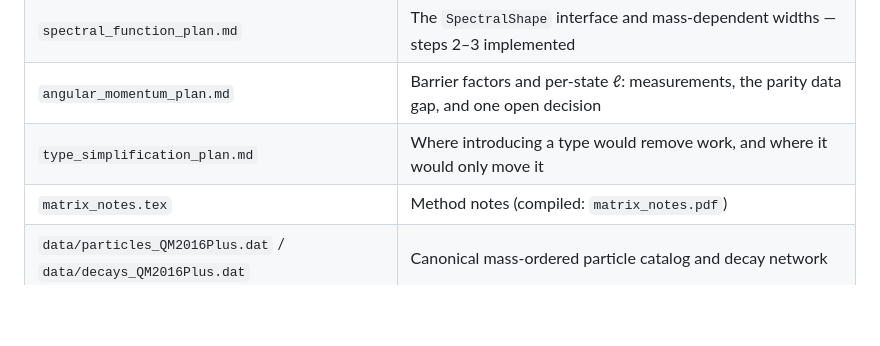
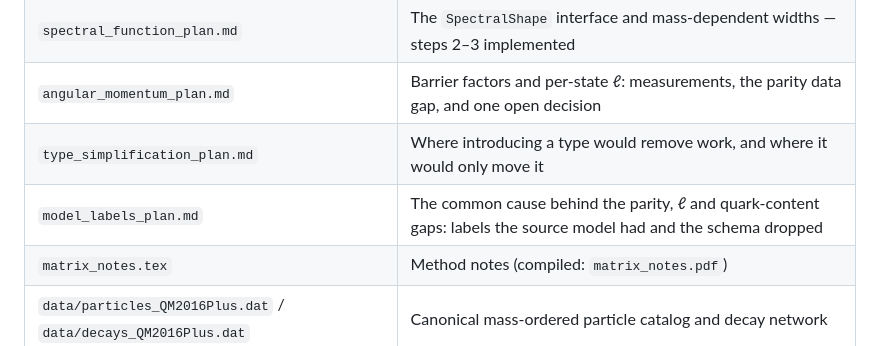
Before and after one commit to fafafrens/Fast_reso2, a Markdown page: README.md, the part around the change. Rendered like a GitHub page; blank space fills up the shorter version.

```diff
--- a/README.md
+++ b/README.md
@@ -136,6 +136,7 @@ lives in `figures/`.
 | `spectral_function_plan.md` | The `SpectralShape` interface and mass-dependent widths — steps 2–3 implemented |
 | `angular_momentum_plan.md` | Barrier factors and per-state ℓ: measurements, the parity data gap, and one open decision |
 | `type_simplification_plan.md` | Where introducing a type would remove work, and where it would only move it |
+| `model_labels_plan.md` | The common cause behind the parity, ℓ and quark-content gaps: labels the source model had and the schema dropped |
 | `matrix_notes.tex`  | Method notes (compiled: `matrix_notes.pdf`) |
 | `data/particles_QM2016Plus.dat` / `data/decays_QM2016Plus.dat` | Canonical mass-ordered particle catalog and decay network |
 | `data/particles_charm_bottom.dat` / `data/decays_charm_bottom.dat` | Canonical charm+bottom supplement (150 states) |
```
Also changed, not shown: model_labels_plan.md (added, +142 -0 lines).
